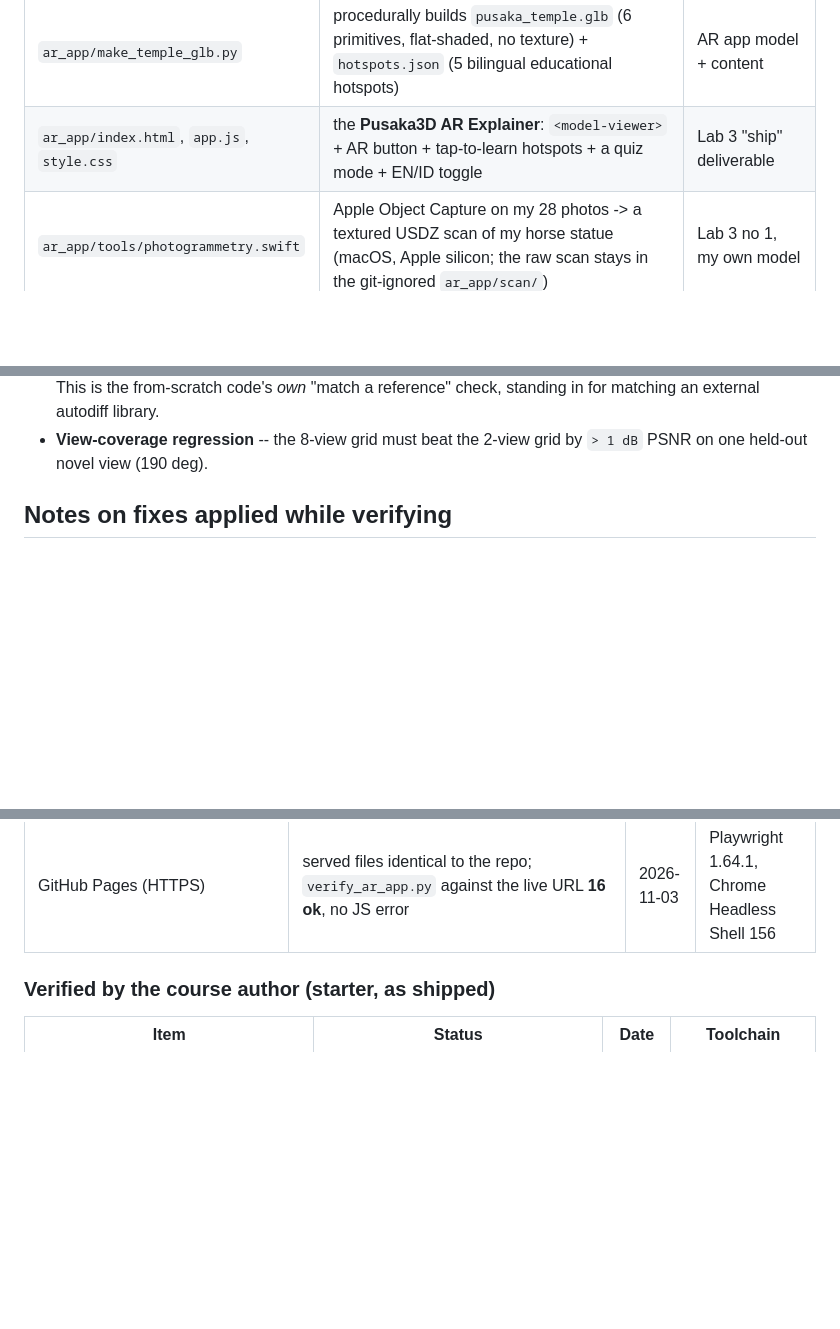
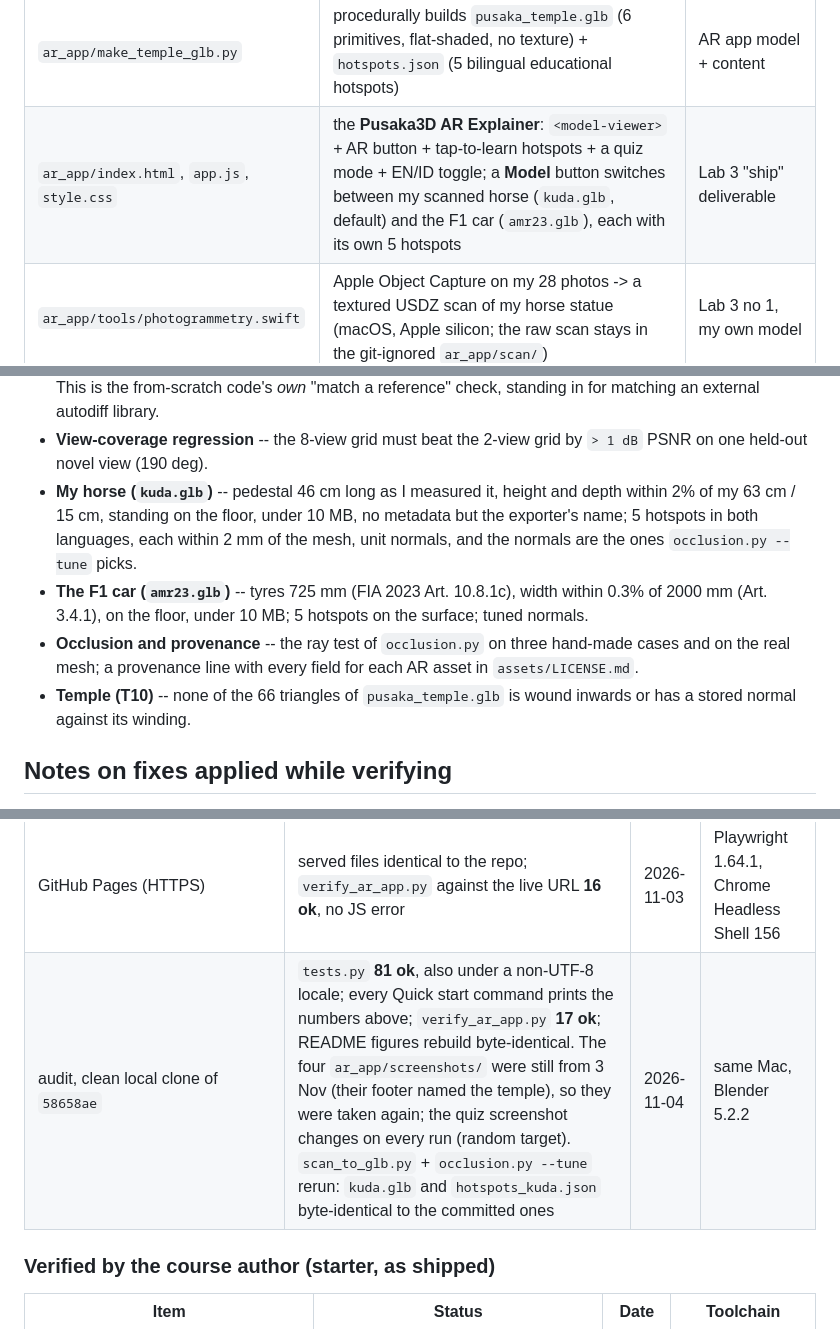
Before and after one commit to ZackyMaulana912/grafkom-pixel-to-reality, a Markdown page: Module5/Source/README.md, 3 parts joined by grey strips. Rendered like a GitHub page; blank space fills up the shorter version.

```diff
--- a/Module5/Source/README.md
+++ b/Module5/Source/README.md
@@ -53,7 +74,7 @@ python verify_ar_app.py             # -> ALL CHECKS PASSED (10 ok)
 | `document_capture.py` | writes `data/my_capture/` (manifest, checksums, contact sheet) for my 28 photos without committing the photos | Lab 1 no 2, own capture |
 | `figures.py` | the only matplotlib user: draws the PNGs in `../docs/` from the from-scratch functions | doc figures |
 | `ar_app/make_temple_glb.py` | procedurally builds `pusaka_temple.glb` (6 primitives, flat-shaded, no texture) + `hotspots.json` (5 bilingual educational hotspots) | AR app model + content |
-| `ar_app/index.html`, `app.js`, `style.css` | the **Pusaka3D AR Explainer**: `<model-viewer>` + AR button + tap-to-learn hotspots + a quiz mode + EN/ID toggle | Lab 3 "ship" deliverable |
+| `ar_app/index.html`, `app.js`, `style.css` | the **Pusaka3D AR Explainer**: `<model-viewer>` + AR button + tap-to-learn hotspots + a quiz mode + EN/ID toggle; a **Model** button switches between my scanned horse (`kuda.glb`, default) and the F1 car (`amr23.glb`), each with its own 5 hotspots | Lab 3 "ship" deliverable |
 | `ar_app/tools/photogrammetry.swift` | Apple Object Capture on my 28 photos -> a textured USDZ scan of my horse statue (macOS, Apple silicon; the raw scan stays in the git-ignored `ar_app/scan/`) | Lab 3 no 1, my own model |
 | `ar_app/tools/scan_to_glb.py` | inside Blender 5.2: level, turn, scale to my measured 46 cm pedestal, resize textures, ray-cast the hotspots onto the mesh, export `assets/kuda.glb` + `assets/hotspots_kuda.json` | Lab 3 no 1, model in metres |
 | `ar_app/tools/car_to_glb.py` | inside Blender: the downloaded Aston Martin AMR23 (Redgrund, Sketchfab, CC BY 4.0) -> `assets/amr23.glb` scaled to the FIA 2023 tyre rule (725 mm, Art. 10.8.1c), + `assets/hotspots_amr23.json` | the second AR model |
@@ -90,6 +111,16 @@ python verify_ar_app.py             # -> ALL CHECKS PASSED (10 ok)
   in for matching an external autodiff library.
 - **View-coverage regression** -- the 8-view grid must beat the 2-view grid by
   `> 1 dB` PSNR on one held-out novel view (190 deg).
+- **My horse (`kuda.glb`)** -- pedestal 46 cm long as I measured it, height and depth within 2% of my
+  63 cm / 15 cm, standing on the floor, under 10 MB, no metadata but the exporter's name; 5 hotspots in
+  both languages, each within 2 mm of the mesh, unit normals, and the normals are the ones
+  `occlusion.py --tune` picks.
+- **The F1 car (`amr23.glb`)** -- tyres 725 mm (FIA 2023 Art. 10.8.1c), width within 0.3% of 2000 mm
+  (Art. 3.4.1), on the floor, under 10 MB; 5 hotspots on the surface; tuned normals.
+- **Occlusion and provenance** -- the ray test of `occlusion.py` on three hand-made cases and on the real
+  mesh; a provenance line with every field for each AR asset in `assets/LICENSE.md`.
+- **Temple (T10)** -- none of the 66 triangles of `pusaka_temple.glb` is wound inwards or has a stored
+  normal against its winding.
 
 ## Notes on fixes applied while verifying
 
@@ -168,6 +188,7 @@ from the evidence first.
 | fresh clone from GitHub (commit `e0e5cce`) + new `.venv` | `pip freeze` = `requirements.txt` + `requirements-verify.txt`; `capture.py`, `make_temple_glb.py`; `tests.py` **81 ok**; `verify_ar_app.py` **17 ok**; `git status` clean afterwards; GitHub Pages serves files identical to the clone | 2026-11-04 | same Mac |
 | Real device AR session | **works**: "View in your space (AR)" on the GitHub Pages URL opens Quick Look; the scanned horse stands on the surface, textured, and looks the same size as the real 63 cm statue (judged by eye next to it, not measured in AR); Android not tested | 2026-11-03 | iPhone 17 Pro, iOS 27.2, Safari |
 | GitHub Pages (HTTPS) | served files identical to the repo; `verify_ar_app.py` against the live URL **16 ok**, no JS error | 2026-11-03 | Playwright 1.64.1, Chrome Headless Shell 156 |
+| audit, clean local clone of `58658ae` | `tests.py` **81 ok**, also under a non-UTF-8 locale; every Quick start command prints the numbers above; `verify_ar_app.py` **17 ok**; README figures rebuild byte-identical. The four `ar_app/screenshots/` were still from 3 Nov (their footer named the temple), so they were taken again; the quiz screenshot changes on every run (random target). `scan_to_glb.py` + `occlusion.py --tune` rerun: `kuda.glb` and `hotspots_kuda.json` byte-identical to the committed ones | 2026-11-04 | same Mac, Blender 5.2.2 |
 
 ### Verified by the course author (starter, as shipped)
 
```
Also changed, not shown: other parts of Module5/Source/README.md (+52 -42 lines).
